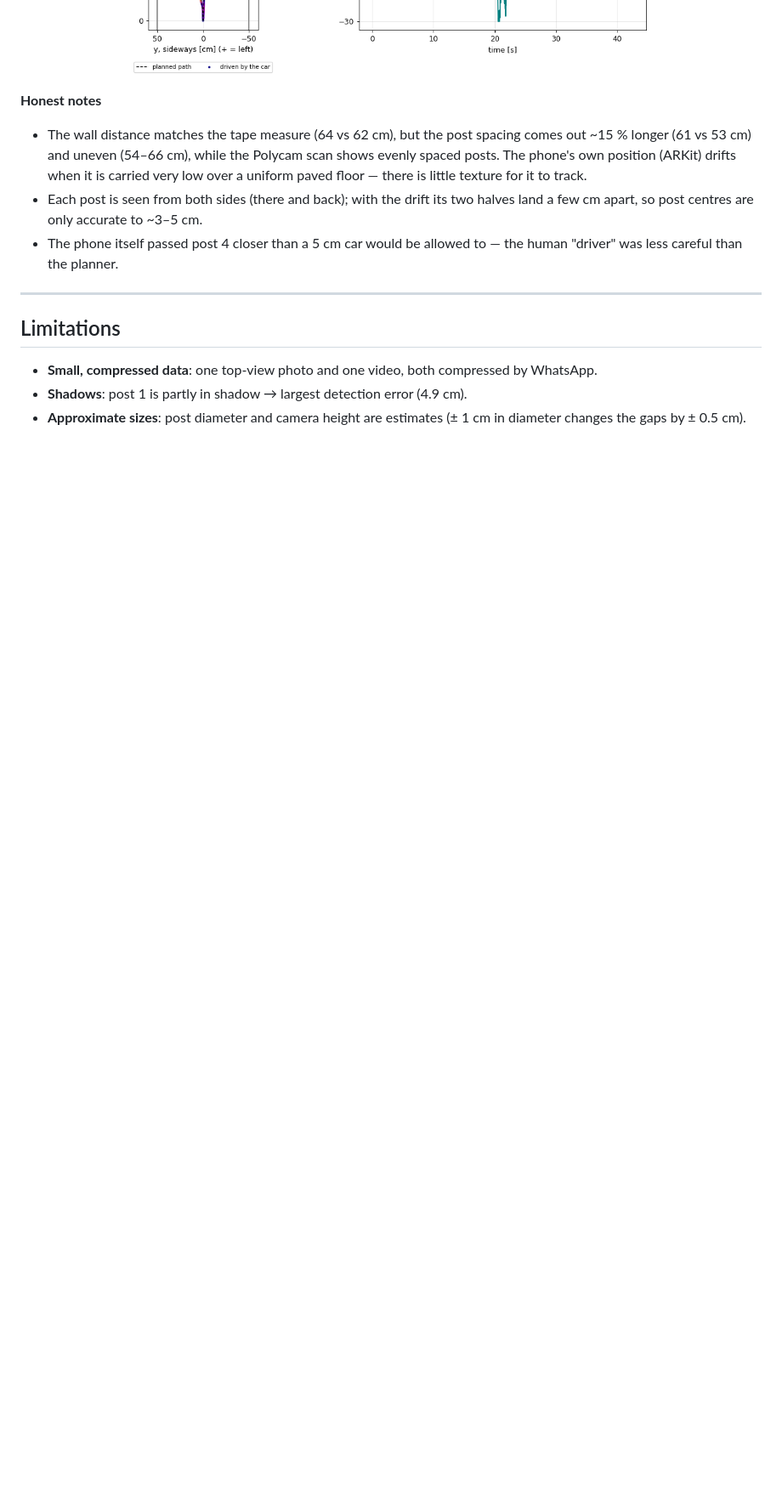
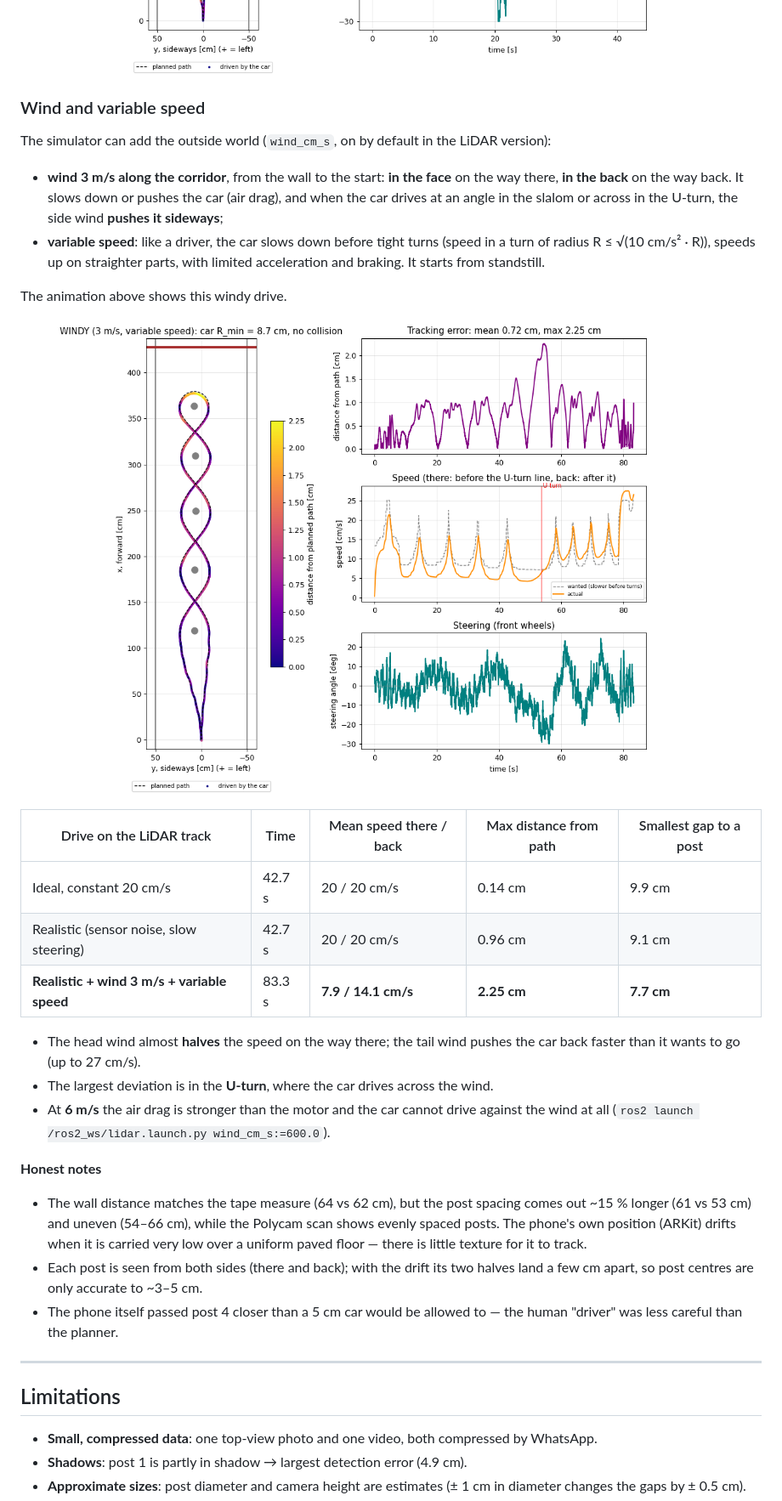
Before and after one commit to MilkaKaplan/minicar-slalom, a Markdown page: README.md, the part around one of its changes. Shown at 85% size. Rendered like a GitHub page; pictures changed too: docs/images/lidar/sim_windy.png (added); blank space fills up the shorter version.

Commit message:
LiDAR version: wind (head/tail/side) and variable speed in the car simulator
Co-Authored-By: Claude Opus 5.5 <noreply@anthropic.com>

```diff
--- a/README.md
+++ b/README.md
@@ -443,6 +446,34 @@ simulated drive back over `/sim/driven_path` and draws it on the map (`results/l
 <img src="docs/images/lidar/lidar_drive.gif" width="360">
 
 ![lidar sim](docs/images/lidar/sim_realistic.png)
+
+### Wind and variable speed
+
+The simulator can add the outside world (`wind_cm_s`, on by default in the LiDAR version):
+
+* **wind 3 m/s along the corridor**, from the wall to the start: **in the face** on the way
+  there, **in the back** on the way back. It slows down or pushes the car (air drag), and
+  when the car drives at an angle in the slalom or across in the U-turn, the side wind
+  **pushes it sideways**;
+* **variable speed**: like a driver, the car slows down before tight turns
+  (speed in a turn of radius R ≤ √(10 cm/s² · R)), speeds up on straighter parts, with
+  limited acceleration and braking. It starts from standstill.
+
+The animation above shows this windy drive.
+
+![windy](docs/images/lidar/sim_windy.png)
+
+| Drive on the LiDAR track | Time | Mean speed there / back | Max distance from path | Smallest gap to a post |
+|---|---|---|---|---|
+| Ideal, constant 20 cm/s | 42.7 s | 20 / 20 cm/s | 0.14 cm | 9.9 cm |
+| Realistic (sensor noise, slow steering) | 42.7 s | 20 / 20 cm/s | 0.96 cm | 9.1 cm |
+| **Realistic + wind 3 m/s + variable speed** | 83.3 s | **7.9 / 14.1 cm/s** | **2.25 cm** | **7.7 cm** |
+
+* The head wind almost **halves** the speed on the way there; the tail wind pushes the car
+  back faster than it wants to go (up to 27 cm/s).
+* The largest deviation is in the **U-turn**, where the car drives across the wind.
+* At **6 m/s** the air drag is stronger than the motor and the car cannot drive against the
+  wind at all (`ros2 launch /ros2_ws/lidar.launch.py wind_cm_s:=600.0`).
 
 **Honest notes**
 
```
Also changed, not shown: other parts of README.md (+8 -4 lines), 6 other files.
